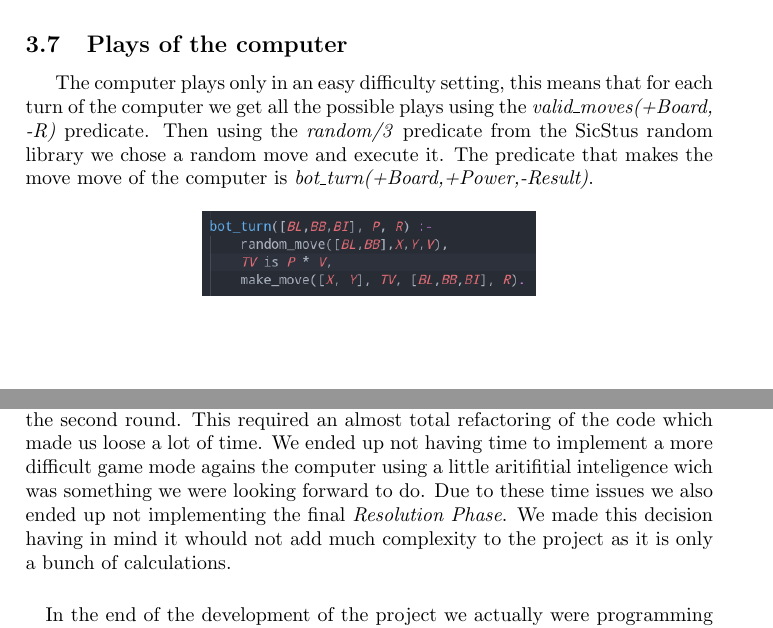
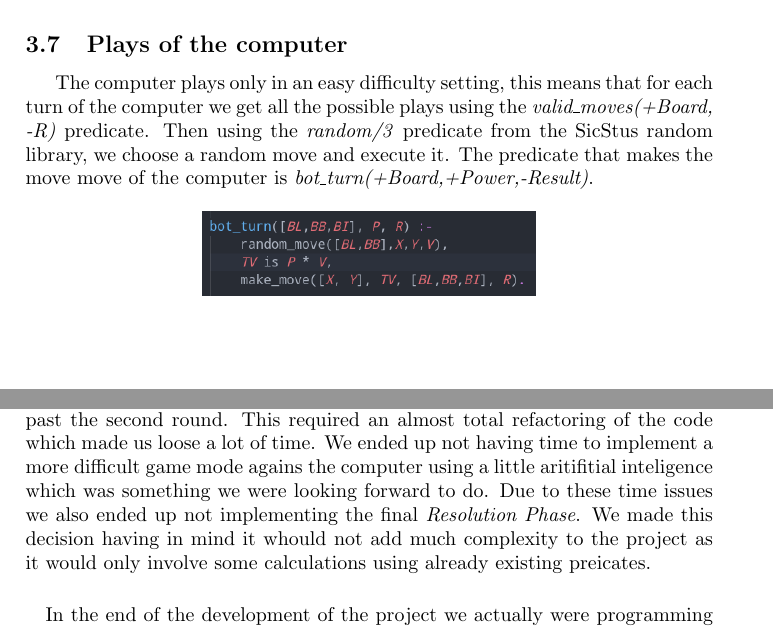
Before and after one commit to Pastilhas/PLOG-FEUP, a LaTeX document (docs/report_latex/template.tex): two parts of pages 11 and 12 of 13, joined at a grey line, cut so that both start at the same text. Compiled offline with pdfLaTeX.

Commit message:
Final version

```diff
--- a/docs/report_latex/template.tex
+++ b/docs/report_latex/template.tex
@@ -277,7 +277,7 @@ all the restrictions merntioned  above, if some of those restrictions are not me
 % TODO complete
 \subsection{Plays of the computer}
 The computer plays only in an easy difficulty setting, this means that for each turn of the computer we get all the possible plays using
-the \textit{valid\_moves(+Board, -R)} predicate. Then using the \textit{random/3} predicate from the SicStus random library we chose a random
+the \textit{valid\_moves(+Board, -R)} predicate. Then using the \textit{random/3} predicate from the SicStus random library, we choose a random
 move and execute it. The predicate that makes the move move of the computer is \textit{bot\_turn(+Board,+Power,-Result)}.
 
 \begin{center}
@@ -303,10 +303,10 @@ approach to internally store and use the game board. Only when we were trying to
 the game "playable" did we realize our approach was not the best one, as we were not finding a
 way to make the game play past the second round. This required an almost total refactoring of
 the code which made us loose a lot of time. We ended up not having time to implement a more
-difficult game mode agains the computer using a little aritifitial inteligence wich was
+difficult game mode agains the computer using a little aritifitial inteligence which was
 something we were looking forward to do. Due to these time issues we also ended up not implementing
-the final \textit{Resolution Phase}. We made this decision having in mind it whould not add much complexity
-to the project as it is only a bunch of calculations.
+the final \textit{Resolution Phase}. We made this decision having in mind it whould not add much
+ complexity to the project as it would only involve some calculations using already existing preicates.
 
 \paragraph{}
 In the end of the development of the project we actually were programming at a good rythm. So
```
Also changed, not shown: docs/report_latex/template.pdf, 3 other files.
